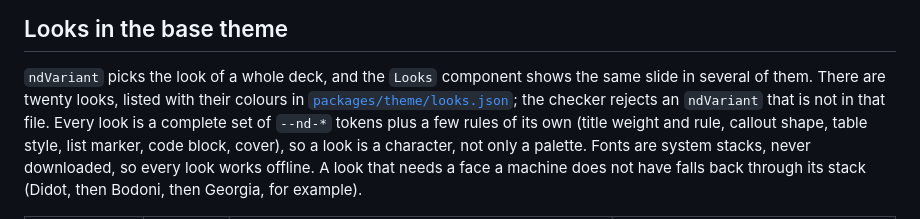
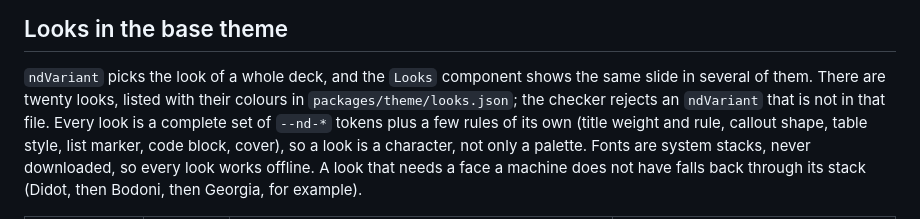
Before and after one commit to arnaudbletterer/nimbledeck, a Markdown page: docs/THEMING.md, the part around the change. Rendered like a GitHub page.

Commit message:
docs: keep a repository path out of a link

```diff
--- a/docs/THEMING.md
+++ b/docs/THEMING.md
@@ -6,7 +6,7 @@ company content.
 ## Looks in the base theme
 
 `ndVariant` picks the look of a whole deck, and the `Looks` component shows the same slide in several of them. There are
-twenty looks, listed with their colours in [`packages/theme/looks.json`](../packages/theme/looks.json); the checker rejects an
+twenty looks, listed with their colours in `packages/theme/looks.json`; the checker rejects an
 `ndVariant` that is not in that file. Every look is a complete set of `--nd-*` tokens plus a few rules of its own (title weight
 and rule, callout shape, table style, list marker, code block, cover), so a look is a character, not only a palette. Fonts are
 system stacks, never downloaded, so every look works offline. A look that needs a face a machine does not have falls back
```
